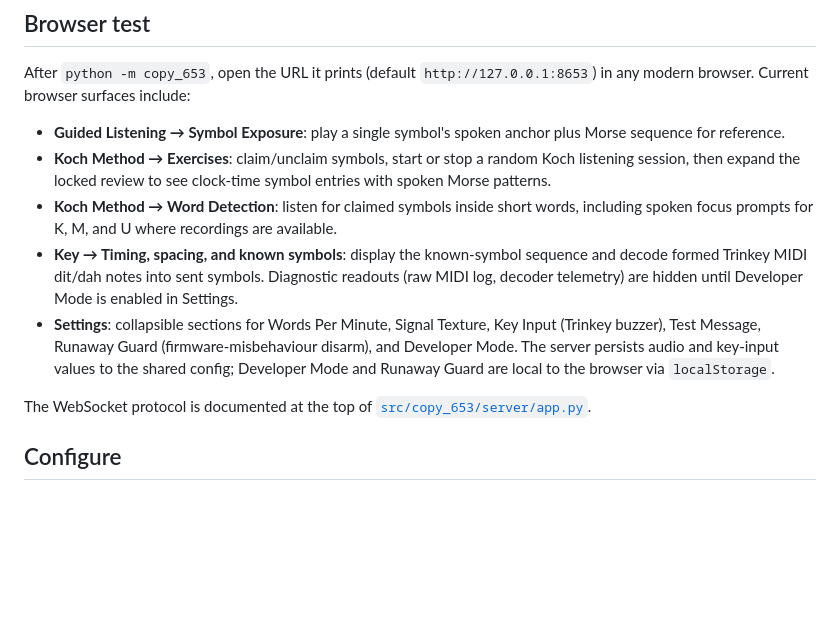
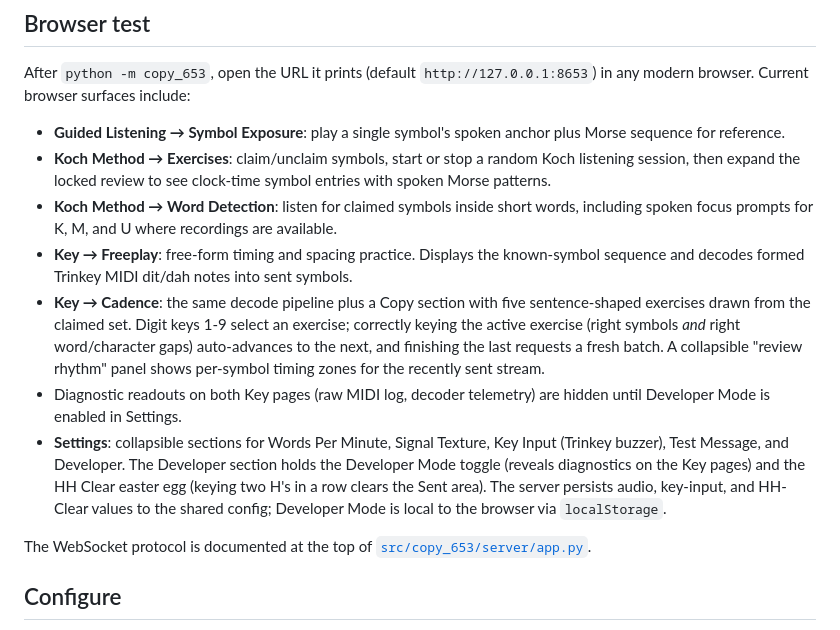
Before and after one commit to malloc-labs/malloc-labs-copy, a Markdown page: README.md, the part around the change. Rendered like a GitHub page; blank space fills up the shorter version.

Commit message:
docs(readme): refresh browser surfaces and Settings sections (#58)
The single Key page is now split into Freeplay and Cadence; Cadence
carries the sentence-shaped Copy exercises with digit keybinds and
rhythmically-correct auto-advance. Runaway Guard was removed in #50;
HH Clear lives next to Developer Mode under the Developer section
and persists to the shared config rather than browser-only state.

Co-authored-by: aapark <aapark@mmini.local>
Co-authored-by: Claude Opus 4.7 <noreply@anthropic.com>

```diff
--- a/README.md
+++ b/README.md
@@ -74,8 +74,10 @@ After `python -m copy_653`, open the URL it prints (default `http://127.0.0.1:86
 - **Guided Listening → Symbol Exposure**: play a single symbol's spoken anchor plus Morse sequence for reference.
 - **Koch Method → Exercises**: claim/unclaim symbols, start or stop a random Koch listening session, then expand the locked review to see clock-time symbol entries with spoken Morse patterns.
 - **Koch Method → Word Detection**: listen for claimed symbols inside short words, including spoken focus prompts for K, M, and U where recordings are available.
-- **Key → Timing, spacing, and known symbols**: display the known-symbol sequence and decode formed Trinkey MIDI dit/dah notes into sent symbols. Diagnostic readouts (raw MIDI log, decoder telemetry) are hidden until Developer Mode is enabled in Settings.
-- **Settings**: collapsible sections for Words Per Minute, Signal Texture, Key Input (Trinkey buzzer), Test Message, Runaway Guard (firmware-misbehaviour disarm), and Developer Mode. The server persists audio and key-input values to the shared config; Developer Mode and Runaway Guard are local to the browser via `localStorage`.
+- **Key → Freeplay**: free-form timing and spacing practice. Displays the known-symbol sequence and decodes formed Trinkey MIDI dit/dah notes into sent symbols.
+- **Key → Cadence**: the same decode pipeline plus a Copy section with five sentence-shaped exercises drawn from the claimed set. Digit keys 1-9 select an exercise; correctly keying the active exercise (right symbols *and* right word/character gaps) auto-advances to the next, and finishing the last requests a fresh batch. A collapsible "review rhythm" panel shows per-symbol timing zones for the recently sent stream.
+- Diagnostic readouts on both Key pages (raw MIDI log, decoder telemetry) are hidden until Developer Mode is enabled in Settings.
+- **Settings**: collapsible sections for Words Per Minute, Signal Texture, Key Input (Trinkey buzzer), Test Message, and Developer. The Developer section holds the Developer Mode toggle (reveals diagnostics on the Key pages) and the HH Clear easter egg (keying two H's in a row clears the Sent area). The server persists audio, key-input, and HH-Clear values to the shared config; Developer Mode is local to the browser via `localStorage`.
 
 The WebSocket protocol is documented at the top of [`src/copy_653/server/app.py`](src/copy_653/server/app.py).
 
```
